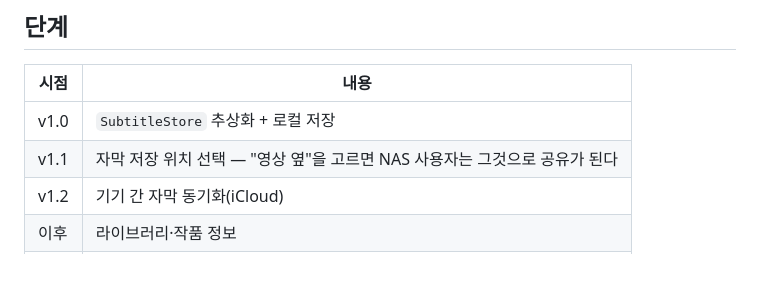
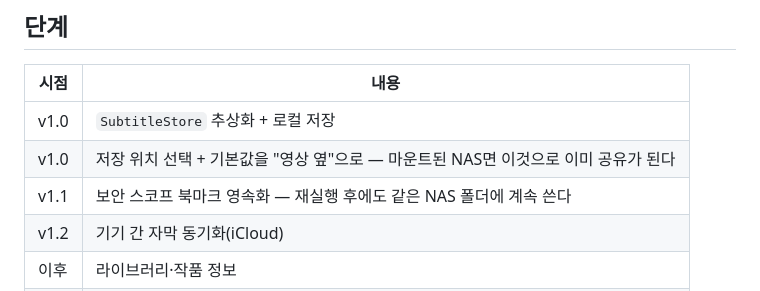
Before and after one commit to Edwin-space/glaze, a Markdown page: docs/21_media_server_vision.md, the part around the change. Rendered like a GitHub page; blank space fills up the shorter version.

```diff
--- a/docs/21_media_server_vision.md
+++ b/docs/21_media_server_vision.md
@@ -78,7 +78,8 @@ Synology 패키지는 Linux 위에서 동작한다. WhisperKit과 Core ML은 App
 | 시점 | 내용 |
 |---|---|
 | v1.0 | `SubtitleStore` 추상화 + 로컬 저장 |
-| v1.1 | 자막 저장 위치 선택 — "영상 옆"을 고르면 NAS 사용자는 그것으로 공유가 된다 |
+| v1.0 | 저장 위치 선택 + 기본값을 "영상 옆"으로 — 마운트된 NAS면 이것으로 이미 공유가 된다 |
+| v1.1 | 보안 스코프 북마크 영속화 — 재실행 후에도 같은 NAS 폴더에 계속 쓴다 |
 | v1.2 | 기기 간 자막 동기화(iCloud) |
 | 이후 | 라이브러리·작품 정보 |
 | 장기 | NAS 패키지 — 원격 접속과 다중 사용자가 필요해질 때 |
```
Also changed, not shown: docs/03_ai_subtitle_workflow.md (+29 -0 lines).
